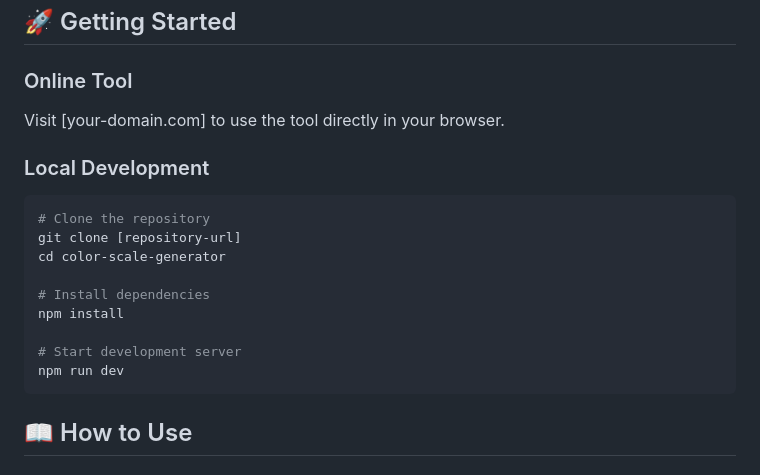
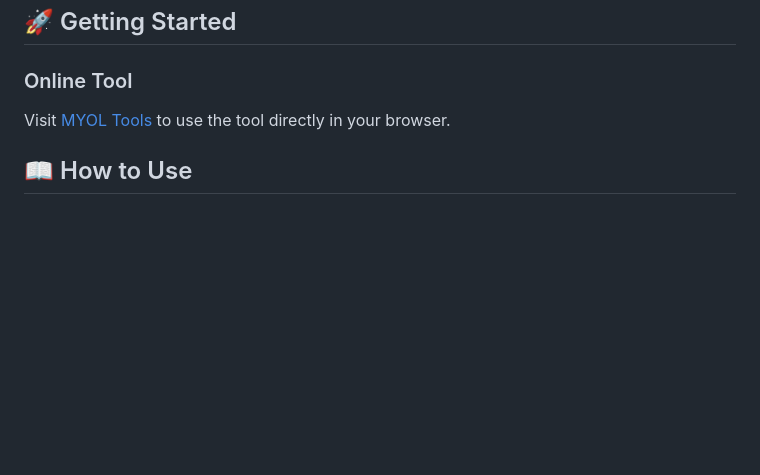
Before and after one commit to Samalmohanna1/designer-utils, a Markdown page: README.md, the part around the change. GitHub-like rendering; blank space fills up the shorter version.

Commit message:
fix: links

````diff
--- a/README.md
+++ b/README.md
@@ -43,21 +43,7 @@ Export colors in your preferred format:
 
 ### Online Tool
 
-Visit [your-domain.com] to use the tool directly in your browser.
-
-### Local Development
-
-```bash
-# Clone the repository
-git clone [repository-url]
-cd color-scale-generator
-
-# Install dependencies
-npm install
-
-# Start development server
-npm run dev
-```
+Visit [MYOL Tools](https://tools.myol-creative.com/) to use the tool directly in your browser.
 
 ## 📖 How to Use
 
````
